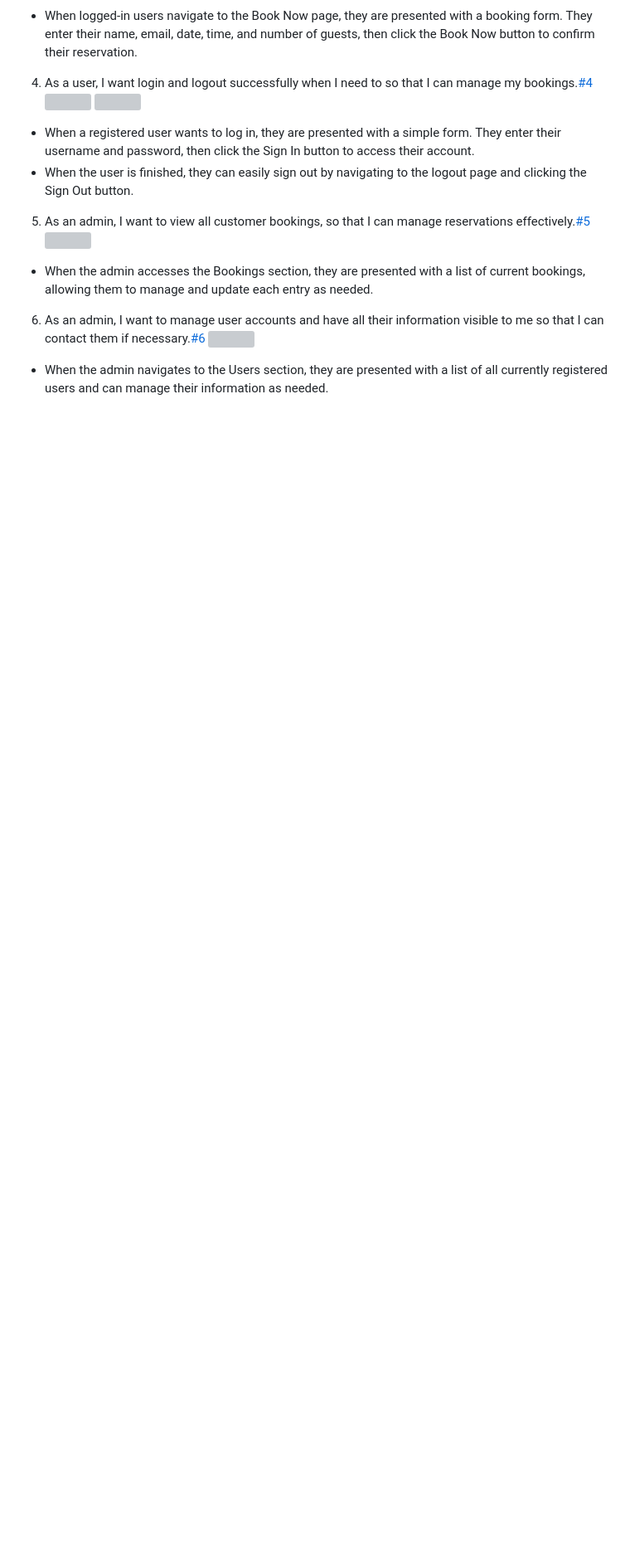
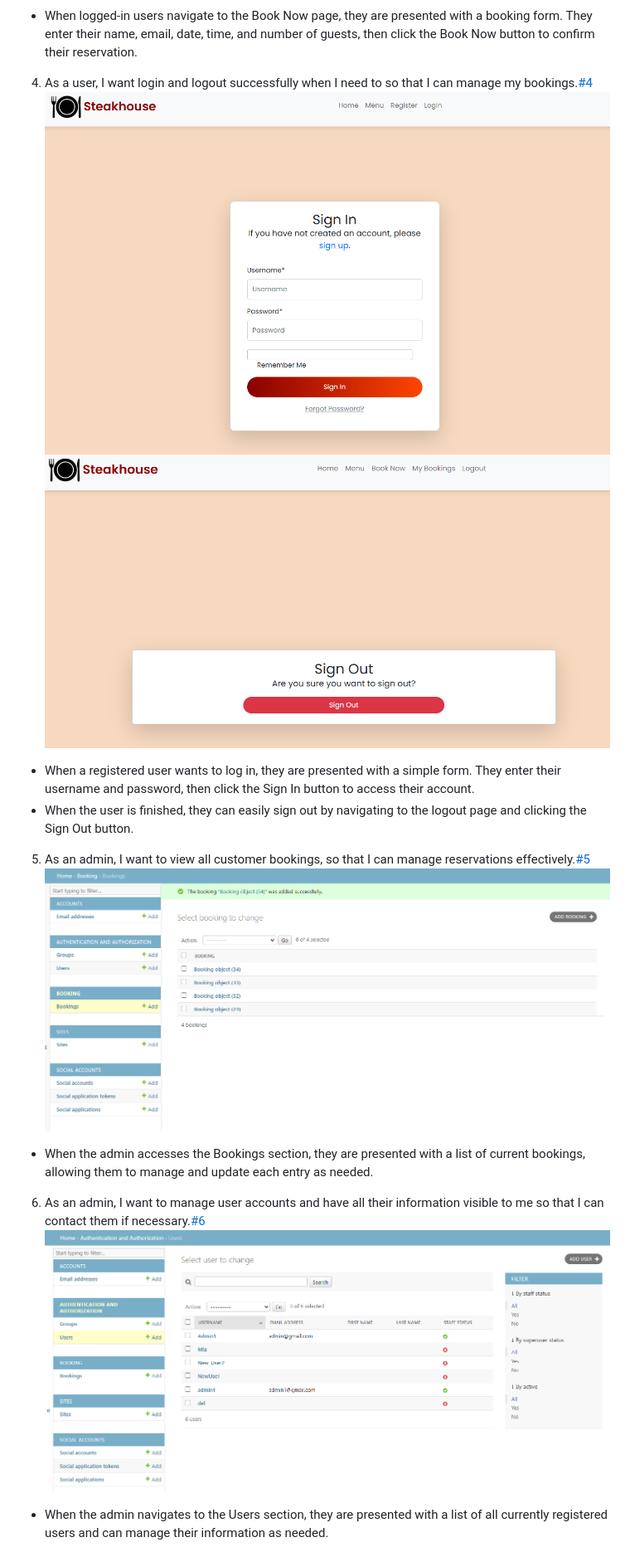
Before and after one commit to MiaTothova/PP4, a Markdown page: README.md, the part around one of its changes. Shown at 83% size. Drawn GitHub-style; blank space fills up the shorter version; grey boxes are pictures that could not be loaded.

```diff
--- a/README.md
+++ b/README.md
@@ -100,17 +100,17 @@ Lighthouse testing was performed using Chrome DevTools to evaluate performance,
 * When logged-in users navigate to the Book Now page, they are presented with a booking form. They enter their name, email, date, time, and number of guests, then click the Book Now button to confirm their reservation.
 
 4. As a user, I want login and logout successfully when I need to so that I can manage my bookings.[#4](https://github.com/users/MiaTothova/projects/5/views/1?pane=issue&itemId=98547860&issue=MiaTothova%7CPP4%7C4)
-![](https://github.com/MiaTothova/PP4/blob/main/Readme-documentation/#4.png)
-![](https://github.com/MiaTothova/PP4/blob/main/Readme-documentation/#4-logout.png)
+![](https://github.com/MiaTothova/PP4/blob/main/Readme-documentation/%234.png)
+![](https://github.com/MiaTothova/PP4/blob/main/Readme-documentation/%234-logout.png)
 * When a registered user wants to log in, they are presented with a simple form. They enter their username and password, then click the Sign In button to access their account.
 * When the user is finished, they can easily sign out by navigating to the logout page and clicking the Sign Out button.
 
 5. As an admin, I want to view all customer bookings, so that I can manage reservations effectively.[#5](https://github.com/users/MiaTothova/projects/5/views/1?pane=issue&itemId=98728716&issue=MiaTothova%7CPP4%7C5)
-![](https://github.com/MiaTothova/PP4/blob/main/Readme-documentation/#5.png)
+![](https://github.com/MiaTothova/PP4/blob/main/Readme-documentation/%235.png)
 * When the admin accesses the Bookings section, they are presented with a list of current bookings, allowing them to manage and update each entry as needed.
 
 6. As an admin, I want to manage user accounts and have all their information visible to me so that I can contact them if necessary.[#6](https://github.com/users/MiaTothova/projects/5/views/1?pane=issue&itemId=98730100&issue=MiaTothova%7CPP4%7C6)
-![](https://github.com/MiaTothova/PP4/blob/main/Readme-documentation/#6.png)
+![](https://github.com/MiaTothova/PP4/blob/main/Readme-documentation/%236.png)
 * When the admin navigates to the Users section, they are presented with a list of all currently registered users and can manage their information as needed.
 
 7. As a user, I want to see an easy-to-understand website so that I can make conscious selections.[#7](https://github.com/users/MiaTothova/projects/5/views/1?pane=issue&itemId=98737167&issue=MiaTothova%7CPP4%7C7)
```
Also changed, not shown: other parts of README.md (+9 -9 lines).
